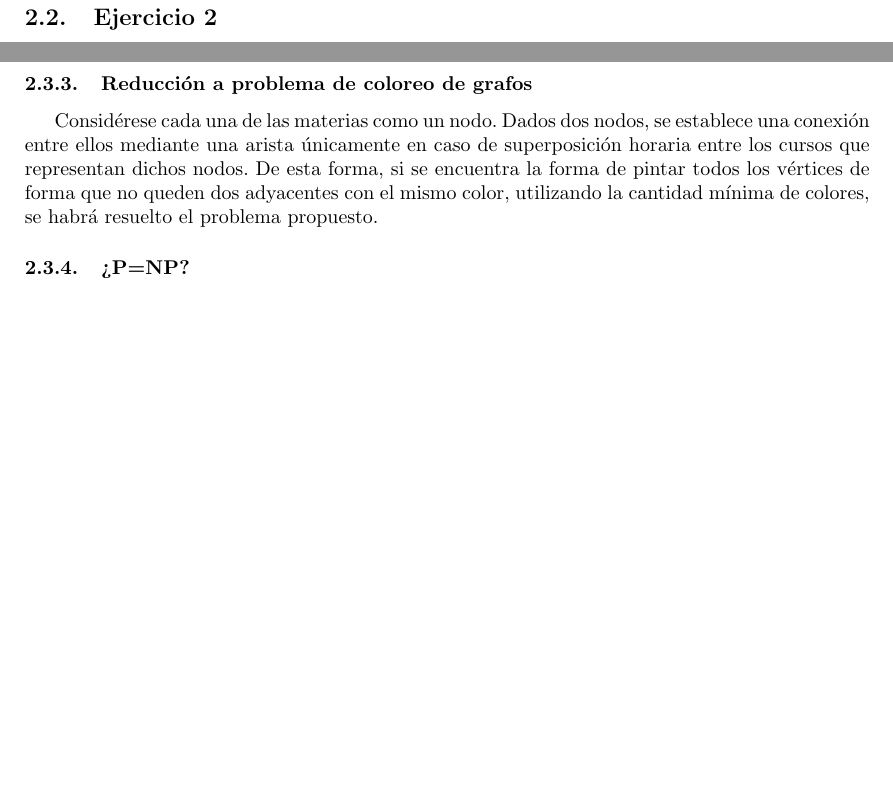
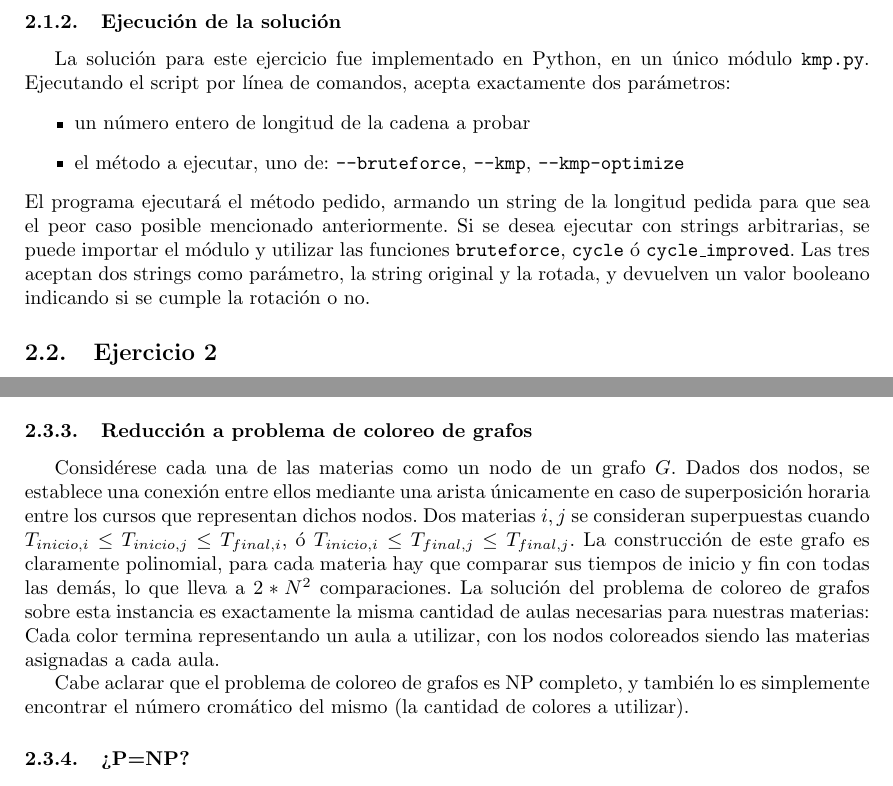
Before and after one commit to rozanecm/7529_TeoriaDeAlgoritmosI_TP2, a LaTeX document (informe/informe.tex): two parts of pages 7 and 11 of 11, joined at a grey line, cut at the place of the change, the shorter picture padded with empty space. Compiled offline with pdfLaTeX.

Commit message:
Actualizaciones al informe

```diff
--- a/informe/informe.tex
+++ b/informe/informe.tex
@@ -163,6 +163,14 @@ A continuación se muestra los tiempos de ejecución de los tres algoritmos para
     \caption{Tiempos de ejecución en segundos para los distintos algoritmos}
 \end{center}
 \end{table}
+
+\subsubsection{Ejecución de la solución}
+La solución para este ejercicio fue implementado en Python, en un único módulo \texttt{kmp.py}. Ejecutando el script por línea de comandos, acepta exactamente dos parámetros:
+\begin{itemize}
+    \item un número entero de longitud de la cadena a probar
+    \item el método a ejecutar, uno de: \texttt{--bruteforce}, \texttt{--kmp}, \texttt{--kmp-optimize}
+\end{itemize}
+El programa ejecutará el método pedido, armando un string de la longitud pedida para que sea el peor caso posible mencionado anteriormente. Si se desea ejecutar con strings arbitrarias, se puede importar el módulo y utilizar las funciones \texttt{bruteforce}, \texttt{cycle} ó \texttt{cycle\_improved}. Las tres aceptan dos strings como parámetro, la string original y la rotada, y devuelven un valor booleano indicando si se cumple la rotación o no.
 
 \subsection{Ejercicio 2}
 El problema descrito es, en efecto, una variante del conocido problema del viajante (\textit{TSP} según sus siglas en inglés), en donde dado un conjunto de \texttt{n} ciudades, y una ciudad de inicio, se desea encontrar un camino tal que:
@@ -283,7 +291,9 @@ El \texttt{while} termina una vez que se analizó una cantidad finita de tiempos
 
 Queda así demostrado que el algoritmo propuesto está en $P$ (la complejidad es: cuadrática + lineal en las divisiones del intervalo de tiempo. Si se hace tender el mínimo time slice a cero, la cantidad de intervalos tenderá a infinito. Pero dado que se estudia el caso de un solo día, y el time slice real no ha de ser tan chico - podríamos suponer como algo chico 5 minutos, lo que daría en 24 hs 288 tiempos a analizar).
 \subsubsection{Reducción a problema de coloreo de grafos}
-Considérese cada una de las materias como un nodo. Dados dos nodos, se establece una conexión entre ellos mediante una arista únicamente en caso de superposición horaria entre los cursos que representan dichos nodos. De esta forma, si se encuentra la forma de pintar todos los vértices de forma que no queden dos adyacentes con el mismo color, utilizando la cantidad mínima de colores, se habrá resuelto el problema propuesto.
+Considérese cada una de las materias como un nodo de un grafo $G$. Dados dos nodos, se establece una conexión entre ellos mediante una arista únicamente en caso de superposición horaria entre los cursos que representan dichos nodos. Dos materias $i, j$ se consideran superpuestas cuando $T_{inicio,i} \leq T_{inicio,j} \leq T_{final,i}$, ó $T_{inicio,i} \leq T_{final,j} \leq T_{final,j}$. La construcción de este grafo es claramente polinomial, para cada materia hay que comparar sus tiempos de inicio y fin con todas las demás, lo que lleva a $2*N^2$ comparaciones. La solución del problema de coloreo de grafos sobre esta instancia es exactamente la misma cantidad de aulas necesarias para nuestras materias: Cada color termina representando un aula a utilizar, con los nodos coloreados siendo las materias asignadas a cada aula.
+
+Cabe aclarar que el problema de coloreo de grafos es NP completo, y también lo es simplemente encontrar el número cromático del mismo (la cantidad de colores a utilizar).
 \subsubsection{¿P=NP?}
 No se pueden sacar conclusiones al respecto. El algoritmo propuesto es $P$, mientras que el coloreo de grafos es $NP$. La reducción no proporciona suficiente información para sacar conclusiones: lo único que se puede concluir es que el problema de coloreo es igual o mas dificil que el problema de aulas, lo cual no es suficiente para probar nada.
 \end{document}
```
Also changed, not shown: informe/informe.pdf, informe/informe.tex (12 more changed lines).
